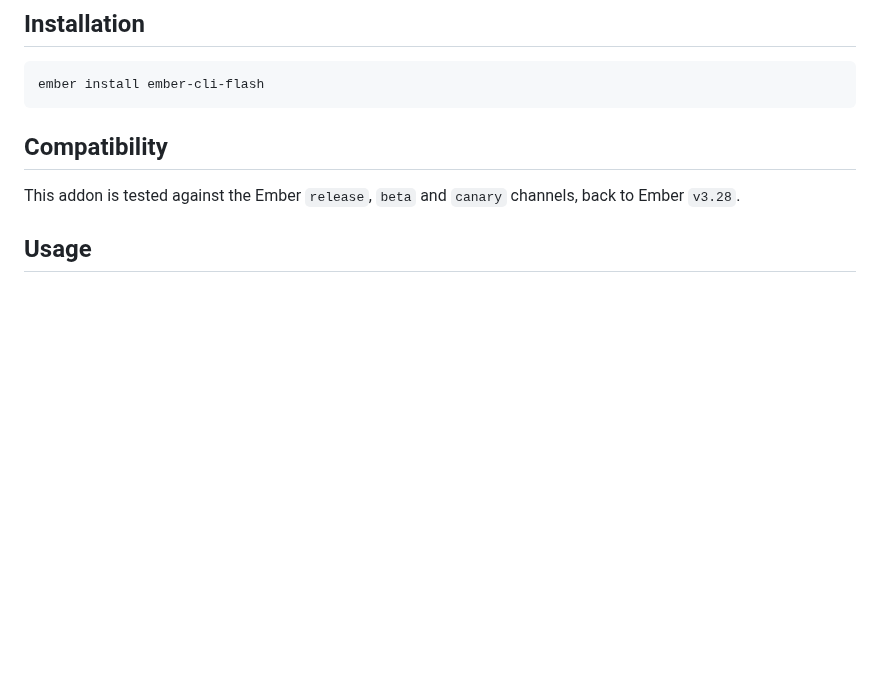
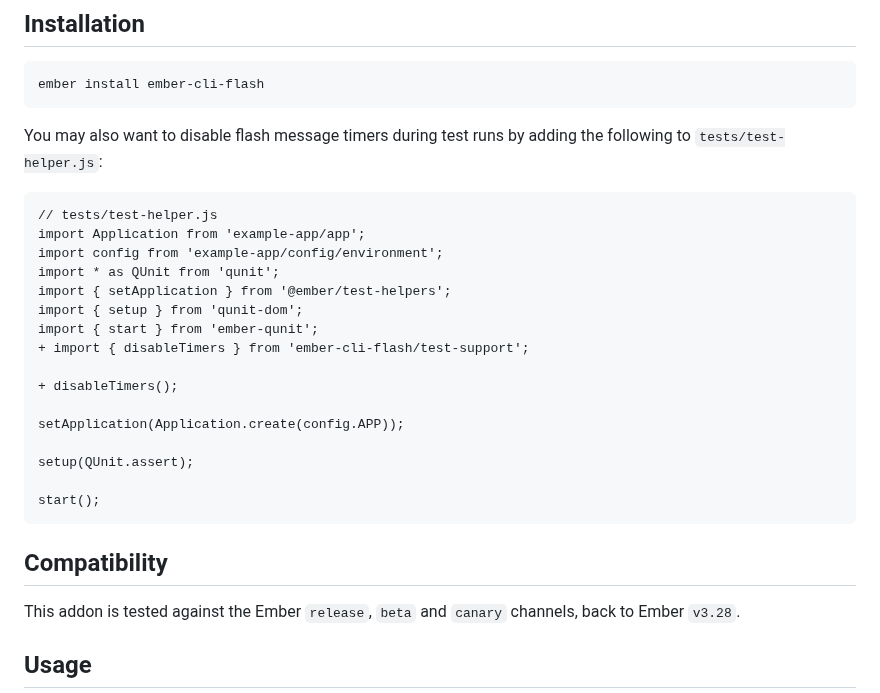
Before and after one commit to adopted-ember-addons/ember-cli-flash, a Markdown page: README.md, the part around the change. Drawn GitHub-style; blank space fills up the shorter version.

Commit message:
docs(installation): add disableTimers suggestion to the installation guide

````diff
--- a/README.md
+++ b/README.md
@@ -40,6 +40,27 @@ This ember addon adds a flash message service and component to your app.
 ## Installation
 ```
 ember install ember-cli-flash
+```
+
+You may also want to disable flash message timers during test runs by adding the following to `tests/test-helper.js`:
+
+```diff
+// tests/test-helper.js
+import Application from 'example-app/app';
+import config from 'example-app/config/environment';
+import * as QUnit from 'qunit';
+import { setApplication } from '@ember/test-helpers';
+import { setup } from 'qunit-dom';
+import { start } from 'ember-qunit';
++ import { disableTimers } from 'ember-cli-flash/test-support';
+
++ disableTimers();
+
+setApplication(Application.create(config.APP));
+
+setup(QUnit.assert);
+
+start();
 ```
 
 ## Compatibility
````
